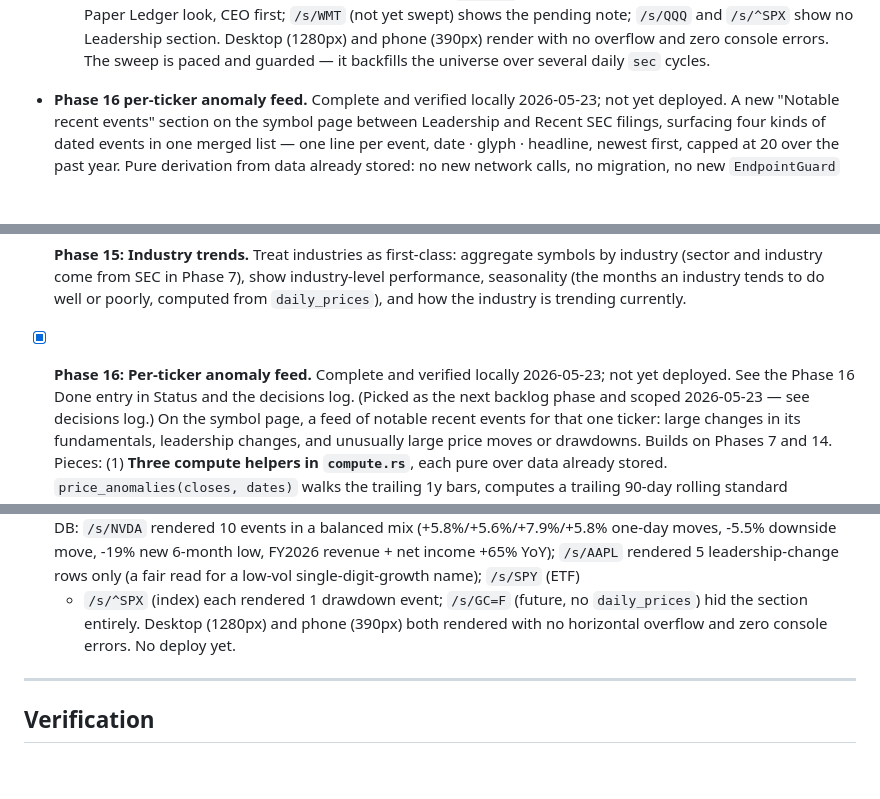
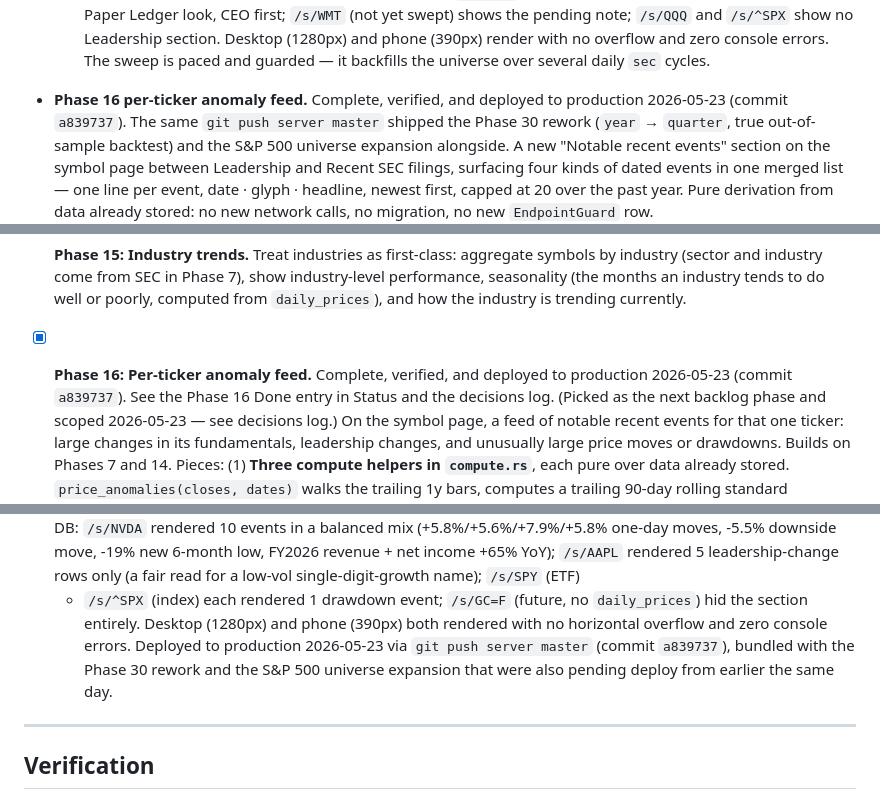
Before and after one commit to overshard/finance, a Markdown page: PLAN.md, 3 parts joined by grey strips. Rendered like a GitHub page; blank space fills up the shorter version.

Commit message:
PLAN.md: mark Phase 16 deployed (a839737)

```diff
--- a/PLAN.md
+++ b/PLAN.md
@@ -660,8 +660,10 @@ schema, unused for now.
     overflow and zero console errors. The sweep is paced and guarded — it
     backfills the universe over several daily `sec` cycles.
 
-- **Phase 16 per-ticker anomaly feed.** Complete and verified locally
-  2026-05-23; not yet deployed. A new "Notable recent events" section on
+- **Phase 16 per-ticker anomaly feed.** Complete, verified, and deployed
+  to production 2026-05-23 (commit `a839737`). The same `git push server
+  master` shipped the Phase 30 rework (`year` → `quarter`, true
+  out-of-sample backtest) and the S&P 500 universe expansion alongside. A new "Notable recent events" section on
   the symbol page between Leadership and Recent SEC filings, surfacing four
   kinds of dated events in one merged list — one line per event, date ·
   glyph · headline, newest first, capped at 20 over the past year. Pure
@@ -1398,9 +1400,9 @@ depend on Phase 5 (live quotes) and Phase 7 (SEC data).
   7), show industry-level performance, seasonality (the months an industry
   tends to do well or poorly, computed from `daily_prices`), and how the
   industry is trending currently.
-- [x] **Phase 16: Per-ticker anomaly feed.** Complete and verified
-  locally 2026-05-23; not yet deployed. See the Phase 16 Done entry in
-  Status and the decisions log. (Picked as the next backlog phase and
+- [x] **Phase 16: Per-ticker anomaly feed.** Complete, verified, and
+  deployed to production 2026-05-23 (commit `a839737`). See the Phase 16
+  Done entry in Status and the decisions log. (Picked as the next backlog phase and
   scoped 2026-05-23 — see decisions log.) On the symbol page, a
   feed of notable recent events for that one ticker: large changes in its
   fundamentals, leadership changes, and unusually large price moves or
@@ -2901,7 +2903,10 @@ finance/
   + `/s/^SPX` (index) each rendered 1 drawdown event; `/s/GC=F` (future,
   no `daily_prices`) hid the section entirely. Desktop (1280px) and
   phone (390px) both rendered with no horizontal overflow and zero
-  console errors. No deploy yet.
+  console errors. Deployed to production 2026-05-23 via `git push server
+  master` (commit `a839737`), bundled with the Phase 30 rework and the
+  S&P 500 universe expansion that were also pending deploy from earlier
+  the same day.
 
 ---
 
```
Also changed, not shown: other parts of PLAN.md (+2 -2 lines).
